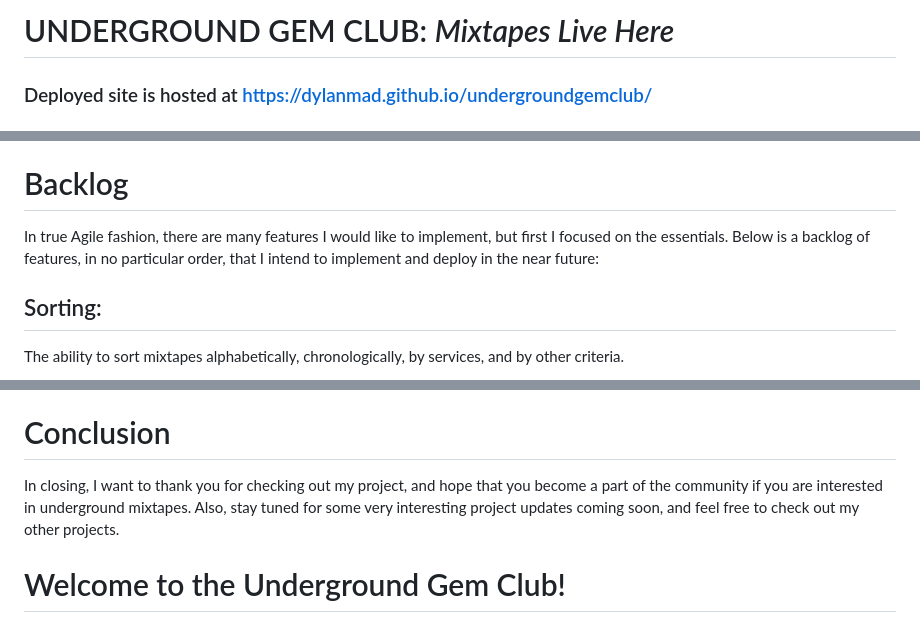
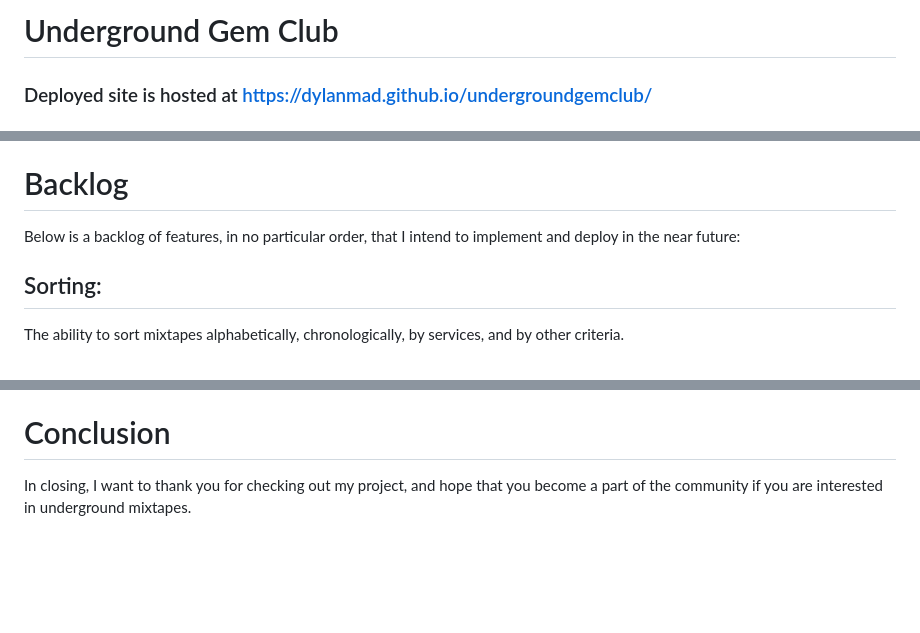
Before and after one commit to dylanmad/undergroundgemclub, a Markdown page: README.md, 3 parts joined by grey strips. Drawn GitHub-style; blank space fills up the shorter version.

```diff
--- a/README.md
+++ b/README.md
@@ -1,4 +1,4 @@
-# UNDERGROUND GEM CLUB: *Mixtapes Live Here*
+# Underground Gem Club
 ### Deployed site is hosted at https://dylanmad.github.io/undergroundgemclub/
 
 # About
@@ -27,7 +27,7 @@ I used Microsoft SQL Server Management Studio to create and manage the database
 I access the database using NodeJS/Express in the server.js file where I also convert the format to JSON. When I deploy the app, I save the current database directly as a JSON file and store it in the root directory of my repository. This way, I do not have to worry about connecting a server to my site in production when it is not neccessary (if you want to see how I connect another site to a server, check out my sound-board project).
 
 # Backlog
-In true Agile fashion, there are many features I would like to implement, but first I focused on the essentials. Below is a backlog of features, in no particular order, that I intend to implement and deploy in the near future:
+Below is a backlog of features, in no particular order, that I intend to implement and deploy in the near future:
 ## Sorting:
 The ability to sort mixtapes alphabetically, chronologically, by services, and by other criteria.
 ## ~~Search Filters:~~
@@ -38,5 +38,4 @@ A new page on the UGC dedicated to stories about hip-hop, mixtapes, and other re
 A page that shows the history of the mixtape and hip-hop, and celebrates each era that contributed to the genre.
 
 # Conclusion
-In closing, I want to thank you for checking out my project, and hope that you become a part of the community if you are interested in underground mixtapes. Also, stay tuned for some very interesting project updates coming soon, and feel free to check out my other projects.
-# Welcome to the Underground Gem Club!
+In closing, I want to thank you for checking out my project, and hope that you become a part of the community if you are interested in underground mixtapes.
```
